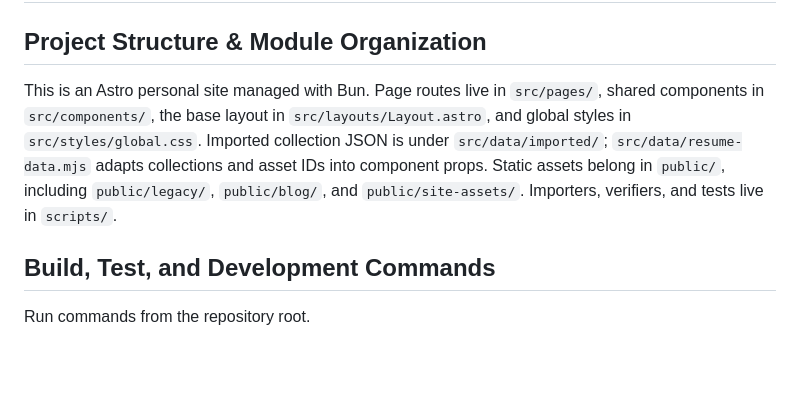
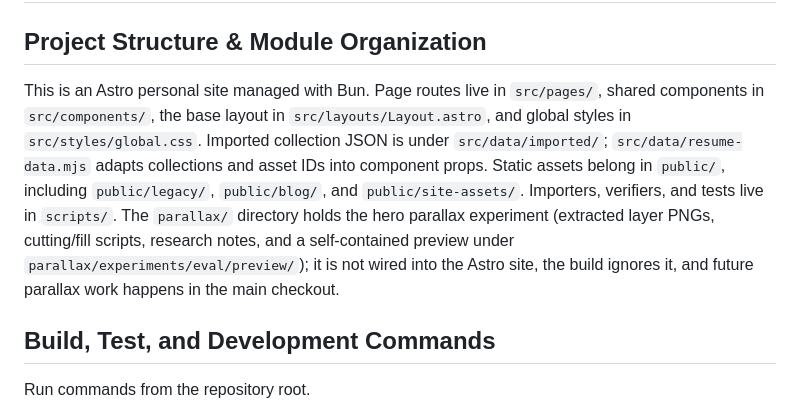
Before and after one commit to stedwick/philsapp-26-05-10, a Markdown page: AGENTS.md, the part around the change. Rendered like a GitHub page; blank space fills up the shorter version.

Commit message:
Document parallax/ experiment directory in AGENTS.md

```diff
--- a/AGENTS.md
+++ b/AGENTS.md
@@ -2,7 +2,7 @@
 
 ## Project Structure & Module Organization
 
-This is an Astro personal site managed with Bun. Page routes live in `src/pages/`, shared components in `src/components/`, the base layout in `src/layouts/Layout.astro`, and global styles in `src/styles/global.css`. Imported collection JSON is under `src/data/imported/`; `src/data/resume-data.mjs` adapts collections and asset IDs into component props. Static assets belong in `public/`, including `public/legacy/`, `public/blog/`, and `public/site-assets/`. Importers, verifiers, and tests live in `scripts/`.
+This is an Astro personal site managed with Bun. Page routes live in `src/pages/`, shared components in `src/components/`, the base layout in `src/layouts/Layout.astro`, and global styles in `src/styles/global.css`. Imported collection JSON is under `src/data/imported/`; `src/data/resume-data.mjs` adapts collections and asset IDs into component props. Static assets belong in `public/`, including `public/legacy/`, `public/blog/`, and `public/site-assets/`. Importers, verifiers, and tests live in `scripts/`. The `parallax/` directory holds the hero parallax experiment (extracted layer PNGs, cutting/fill scripts, research notes, and a self-contained preview under `parallax/experiments/eval/preview/`); it is not wired into the Astro site, the build ignores it, and future parallax work happens in the main checkout.
 
 ## Build, Test, and Development Commands
 
```
